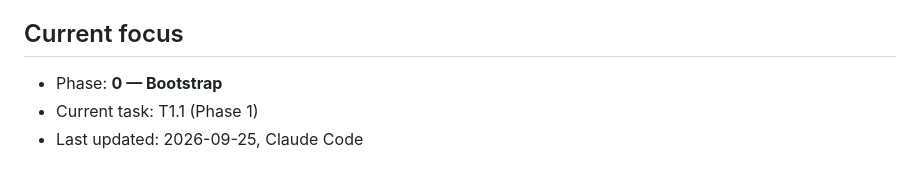
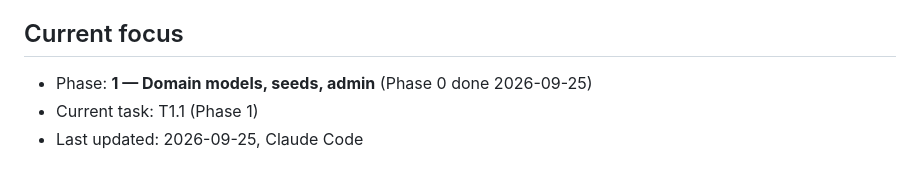
Before and after one commit to diyorbek20037773/educore, a Markdown page: docs/PROGRESS.md, the part around the change. GitHub-like rendering.

Commit message:
docs: move current focus to Phase 1
Co-Authored-By: Claude Opus 5.5 <noreply@anthropic.com>

```diff
--- a/docs/PROGRESS.md
+++ b/docs/PROGRESS.md
@@ -4,7 +4,7 @@
 > git history is the source of truth for resuming work after a context reset.
 
 ## Current focus
-- Phase: **0 — Bootstrap**
+- Phase: **1 — Domain models, seeds, admin** (Phase 0 done 2026-09-25)
 - Current task: T1.1 (Phase 1)
 - Last updated: 2026-09-25, Claude Code
 
```
